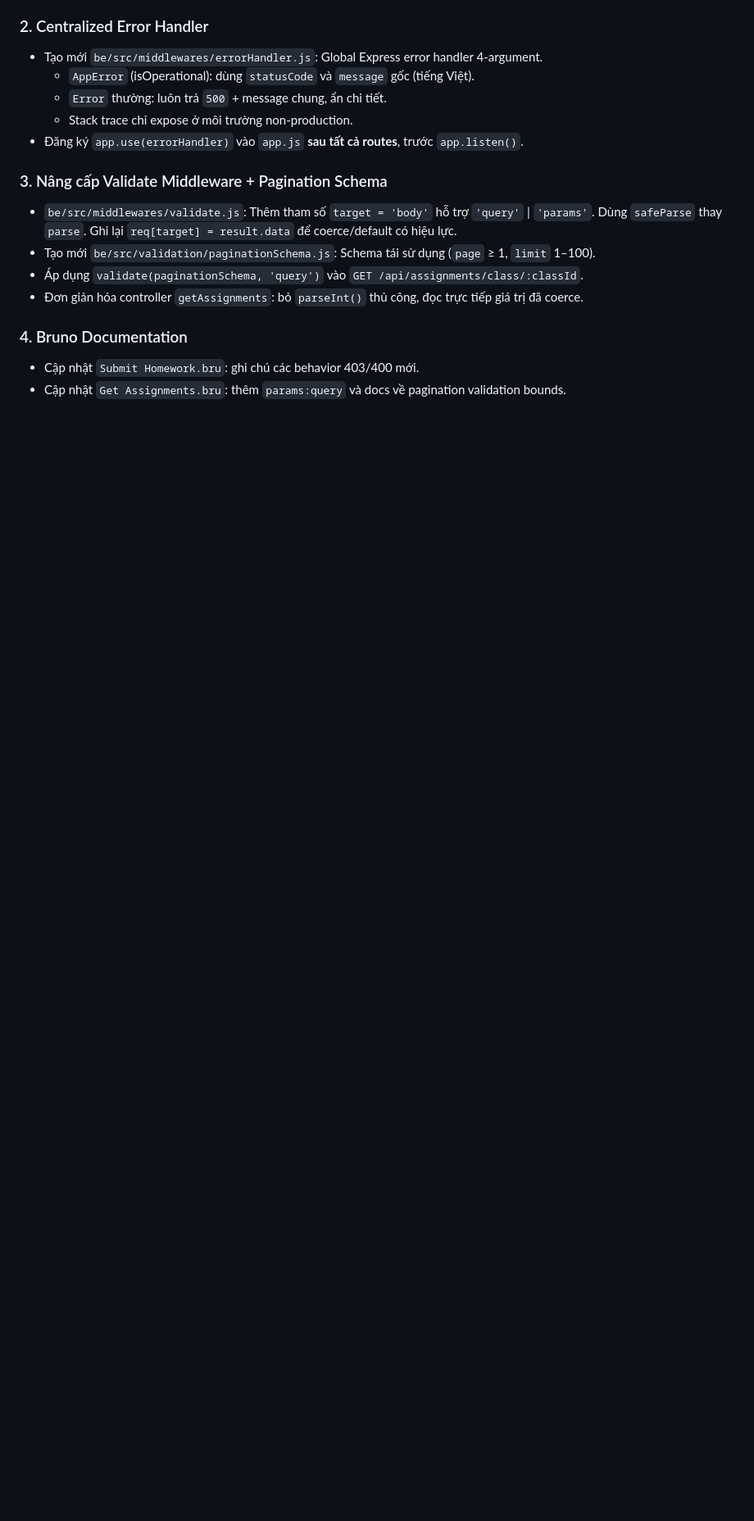
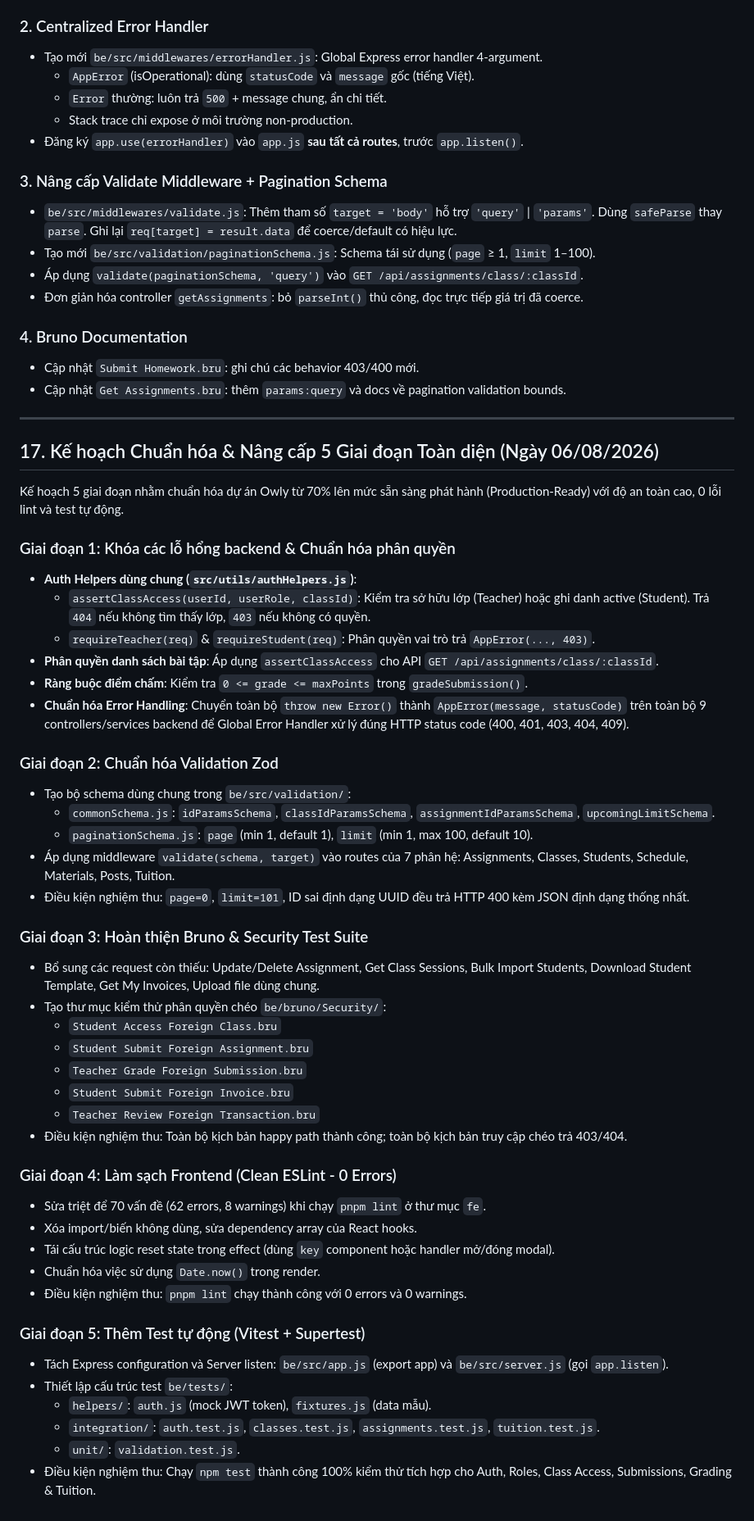
Before and after one commit to VCongNam/Owly, a Markdown page: approved_plans/APPROVED_PLANS.md, the part around the change. Shown at 82% size. Drawn GitHub-style; blank space fills up the shorter version.

Commit message:
feat: initialize approved plans documentation and add five-stage progress tracking plan

```diff
--- a/approved_plans/APPROVED_PLANS.md
+++ b/approved_plans/APPROVED_PLANS.md
@@ -355,3 +355,50 @@ Tài liệu này lưu trữ tất cả các Kế hoạch Thực thi (Implementat
 ### 4. Bruno Documentation
 - Cập nhật `Submit Homework.bru`: ghi chú các behavior 403/400 mới.
 - Cập nhật `Get Assignments.bru`: thêm `params:query` và docs về pagination validation bounds.
+
+
+---
+
+## 17. Kế hoạch Chuẩn hóa & Nâng cấp 5 Giai đoạn Toàn diện (Ngày 06/08/2026)
+
+Kế hoạch 5 giai đoạn nhằm chuẩn hóa dự án Owly từ 70% lên mức sẵn sàng phát hành (Production-Ready) với độ an toàn cao, 0 lỗi lint và test tự động.
+
+### Giai đoạn 1: Khóa các lỗ hổng backend & Chuẩn hóa phân quyền
+- **Auth Helpers dùng chung (`src/utils/authHelpers.js`)**:
+  - `assertClassAccess(userId, userRole, classId)`: Kiểm tra sở hữu lớp (Teacher) hoặc ghi danh active (Student). Trả `404` nếu không tìm thấy lớp, `403` nếu không có quyền.
+  - `requireTeacher(req)` & `requireStudent(req)`: Phân quyền vai trò trả `AppError(..., 403)`.
+- **Phân quyền danh sách bài tập**: Áp dụng `assertClassAccess` cho API `GET /api/assignments/class/:classId`.
+- **Ràng buộc điểm chấm**: Kiểm tra `0 <= grade <= maxPoints` trong `gradeSubmission()`.
+- **Chuẩn hóa Error Handling**: Chuyển toàn bộ `throw new Error()` thành `AppError(message, statusCode)` trên toàn bộ 9 controllers/services backend để Global Error Handler xử lý đúng HTTP status code (400, 401, 403, 404, 409).
+
+### Giai đoạn 2: Chuẩn hóa Validation Zod
+- Tạo bộ schema dùng chung trong `be/src/validation/`:
+  - `commonSchema.js`: `idParamsSchema`, `classIdParamsSchema`, `assignmentIdParamsSchema`, `upcomingLimitSchema`.
+  - `paginationSchema.js`: `page` (min 1, default 1), `limit` (min 1, max 100, default 10).
+- Áp dụng middleware `validate(schema, target)` vào routes của 7 phân hệ: Assignments, Classes, Students, Schedule, Materials, Posts, Tuition.
+- Điều kiện nghiệm thu: `page=0`, `limit=101`, ID sai định dạng UUID đều trả HTTP 400 kèm JSON định dạng thống nhất.
+
+### Giai đoạn 3: Hoàn thiện Bruno & Security Test Suite
+- Bổ sung các request còn thiếu: Update/Delete Assignment, Get Class Sessions, Bulk Import Students, Download Student Template, Get My Invoices, Upload file dùng chung.
+- Tạo thư mục kiểm thử phân quyền chéo `be/bruno/Security/`:
+  - `Student Access Foreign Class.bru`
+  - `Student Submit Foreign Assignment.bru`
+  - `Teacher Grade Foreign Submission.bru`
+  - `Student Submit Foreign Invoice.bru`
+  - `Teacher Review Foreign Transaction.bru`
+- Điều kiện nghiệm thu: Toàn bộ kịch bản happy path thành công; toàn bộ kịch bản truy cập chéo trả 403/404.
+
+### Giai đoạn 4: Làm sạch Frontend (Clean ESLint - 0 Errors)
+- Sửa triệt để 70 vấn đề (62 errors, 8 warnings) khi chạy `pnpm lint` ở thư mục `fe`.
+- Xóa import/biến không dùng, sửa dependency array của React hooks.
+- Tái cấu trúc logic reset state trong effect (dùng `key` component hoặc handler mở/đóng modal).
+- Chuẩn hóa việc sử dụng `Date.now()` trong render.
+- Điều kiện nghiệm thu: `pnpm lint` chạy thành công với 0 errors và 0 warnings.
+
+### Giai đoạn 5: Thêm Test tự động (Vitest + Supertest)
+- Tách Express configuration và Server listen: `be/src/app.js` (export app) và `be/src/server.js` (gọi `app.listen`).
+- Thiết lập cấu trúc test `be/tests/`:
+  - `helpers/`: `auth.js` (mock JWT token), `fixtures.js` (data mẫu).
+  - `integration/`: `auth.test.js`, `classes.test.js`, `assignments.test.js`, `tuition.test.js`.
+  - `unit/`: `validation.test.js`.
+- Điều kiện nghiệm thu: Chạy `npm test` thành công 100% kiểm thử tích hợp cho Auth, Roles, Class Access, Submissions, Grading & Tuition.
```
Also changed, not shown: approved_plans/18_five_stage_progress.md (added, +297 -0 lines).
